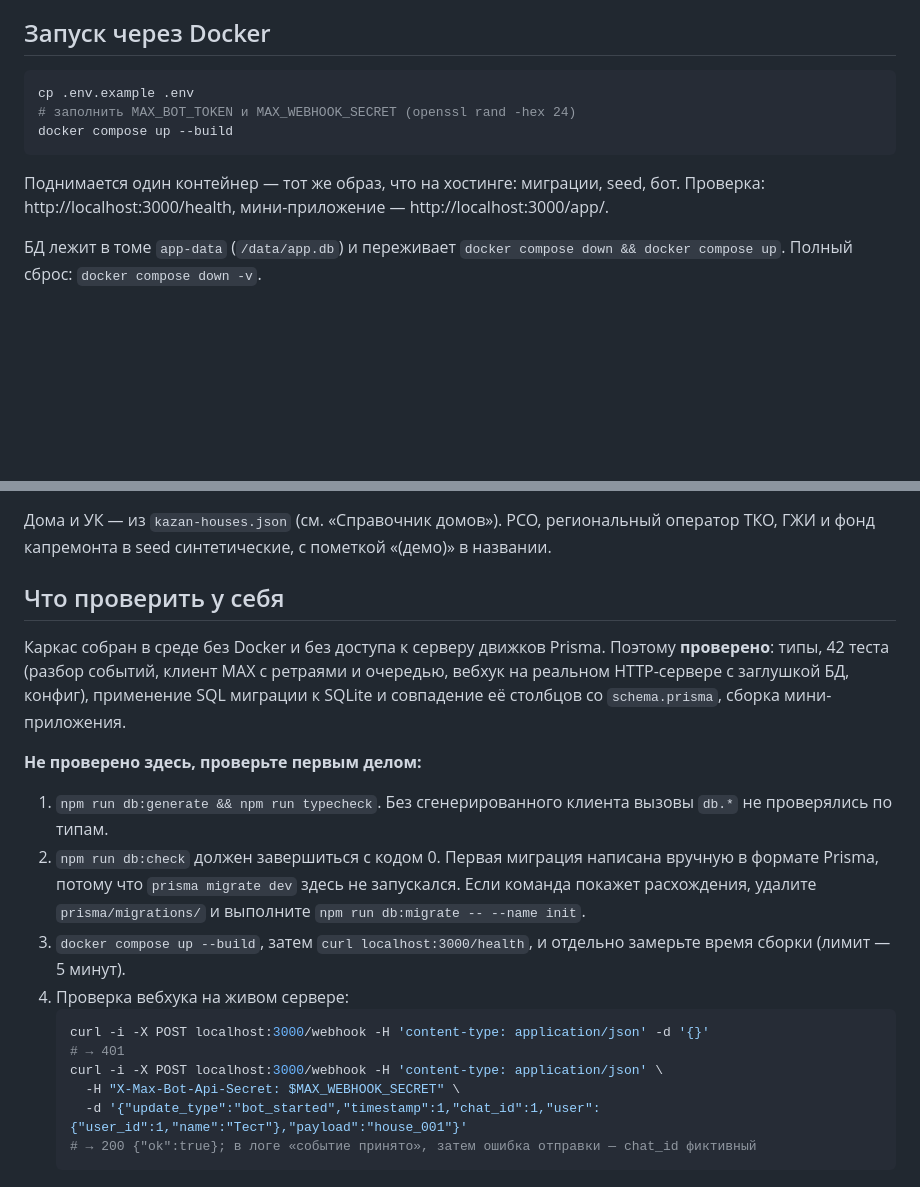
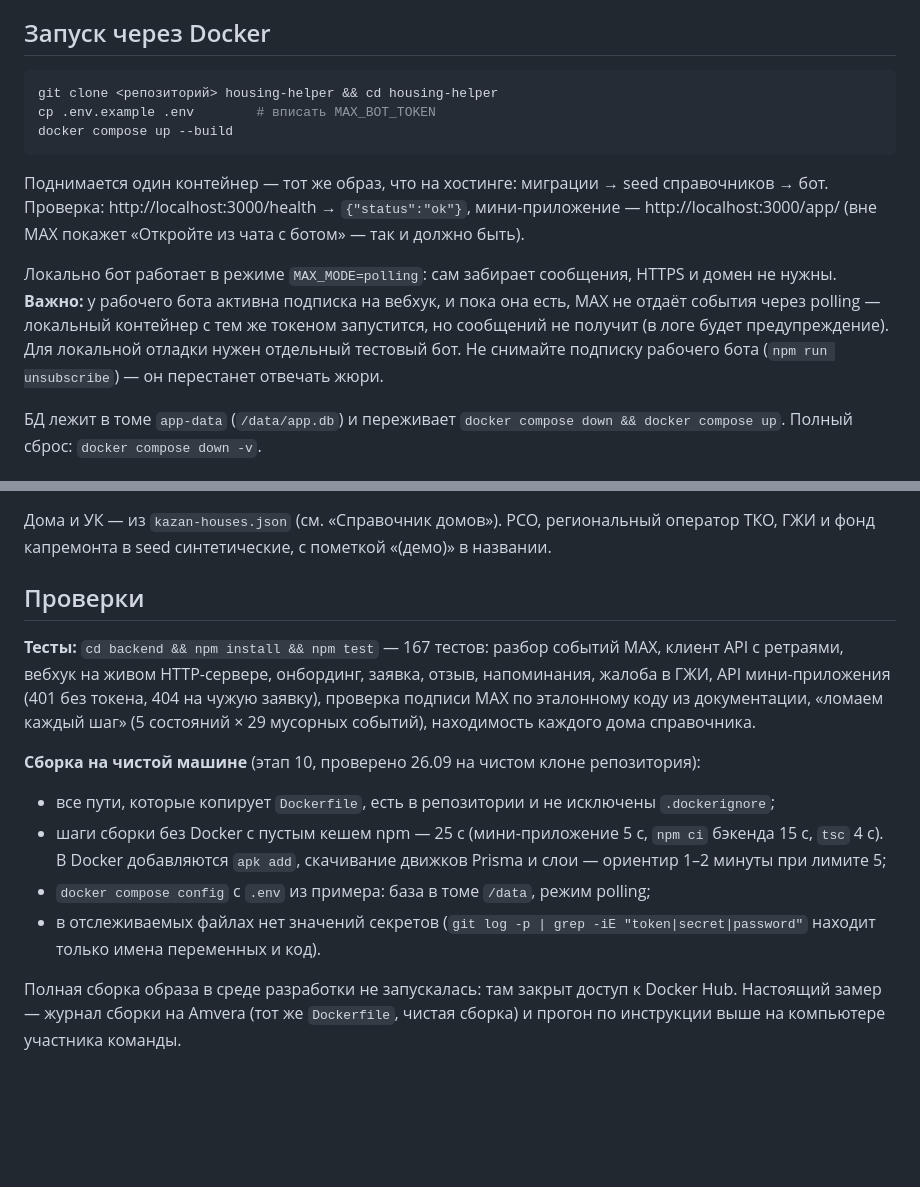
Before and after one commit to MakarSh2005/hausing-helper, a Markdown page: README.md, 2 parts joined by grey strips. Drawn GitHub-style; blank space fills up the shorter version.

Commit message:
README: проверки этапа 10

````diff
--- a/README.md
+++ b/README.md
@@ -50,12 +50,14 @@ housing-helper/
 ## Запуск через Docker
 
 ```bash
-cp .env.example .env
-# заполнить MAX_BOT_TOKEN и MAX_WEBHOOK_SECRET (openssl rand -hex 24)
+git clone <репозиторий> housing-helper && cd housing-helper
+cp .env.example .env        # вписать MAX_BOT_TOKEN
 docker compose up --build
 ```
 
-Поднимается один контейнер — тот же образ, что на хостинге: миграции, seed, бот. Проверка: http://localhost:3000/health, мини-приложение — http://localhost:3000/app/.
+Поднимается один контейнер — тот же образ, что на хостинге: миграции → seed справочников → бот. Проверка: http://localhost:3000/health → `{"status":"ok"}`, мини-приложение — http://localhost:3000/app/ (вне MAX покажет «Откройте из чата с ботом» — так и должно быть).
+
+Локально бот работает в режиме `MAX_MODE=polling`: сам забирает сообщения, HTTPS и домен не нужны. **Важно:** у рабочего бота активна подписка на вебхук, и пока она есть, MAX не отдаёт события через polling — локальный контейнер с тем же токеном запустится, но сообщений не получит (в логе будет предупреждение). Для локальной отладки нужен отдельный тестовый бот. Не снимайте подписку рабочего бота (`npm run unsubscribe`) — он перестанет отвечать жюри.
 
 БД лежит в томе `app-data` (`/data/app.db`) и переживает `docker compose down && docker compose up`. Полный сброс: `docker compose down -v`.
 
@@ -171,21 +173,14 @@ Seed загружает справочник при каждом старте и
 
 Дома и УК — из `kazan-houses.json` (см. «Справочник домов»). РСО, региональный оператор ТКО, ГЖИ и фонд капремонта в seed синтетические, с пометкой «(демо)» в названии.
 
-## Что проверить у себя
+## Проверки
 
-Каркас собран в среде без Docker и без доступа к серверу движков Prisma. Поэтому **проверено**: типы, 42 теста (разбор событий, клиент MAX с ретраями и очередью, вебхук на реальном HTTP-сервере с заглушкой БД, конфиг), применение SQL миграции к SQLite и совпадение её столбцов со `schema.prisma`, сборка мини-приложения.
+**Тесты:** `cd backend && npm install && npm test` — 167 тестов: разбор событий MAX, клиент API с ретраями, вебхук на живом HTTP-сервере, онбординг, заявка, отзыв, напоминания, жалоба в ГЖИ, API мини-приложения (401 без токена, 404 на чужую заявку), проверка подписи MAX по эталонному коду из документации, «ломаем каждый шаг» (5 состояний × 29 мусорных событий), находимость каждого дома справочника.
 
-**Не проверено здесь, проверьте первым делом:**
+**Сборка на чистой машине** (этап 10, проверено 26.09 на чистом клоне репозитория):
+- все пути, которые копирует `Dockerfile`, есть в репозитории и не исключены `.dockerignore`;
+- шаги сборки без Docker с пустым кешем npm — 25 с (мини-приложение 5 с, `npm ci` бэкенда 15 с, `tsc` 4 с). В Docker добавляются `apk add`, скачивание движков Prisma и слои — ориентир 1–2 минуты при лимите 5;
+- `docker compose config` с `.env` из примера: база в томе `/data`, режим polling;
+- в отслеживаемых файлах нет значений секретов (`git log -p | grep -iE "token|secret|password"` находит только имена переменных и код).
 
-1. `npm run db:generate && npm run typecheck`. Без сгенерированного клиента вызовы `db.*` не проверялись по типам.
-2. `npm run db:check` должен завершиться с кодом 0. Первая миграция написана вручную в формате Prisma, потому что `prisma migrate dev` здесь не запускался. Если команда покажет расхождения, удалите `prisma/migrations/` и выполните `npm run db:migrate -- --name init`.
-3. `docker compose up --build`, затем `curl localhost:3000/health`, и отдельно замерьте время сборки (лимит — 5 минут).
-4. Проверка вебхука на живом сервере:
-   ```bash
-   curl -i -X POST localhost:3000/webhook -H 'content-type: application/json' -d '{}'
-   # → 401
-   curl -i -X POST localhost:3000/webhook -H 'content-type: application/json' \
-     -H "X-Max-Bot-Api-Secret: $MAX_WEBHOOK_SECRET" \
-     -d '{"update_type":"bot_started","timestamp":1,"chat_id":1,"user":{"user_id":1,"name":"Тест"},"payload":"house_001"}'
-   # → 200 {"ok":true}; в логе «событие принято», затем ошибка отправки — chat_id фиктивный
-   ```
+Полная сборка образа в среде разработки не запускалась: там закрыт доступ к Docker Hub. Настоящий замер — журнал сборки на Amvera (тот же `Dockerfile`, чистая сборка) и прогон по инструкции выше на компьютере участника команды.
````
